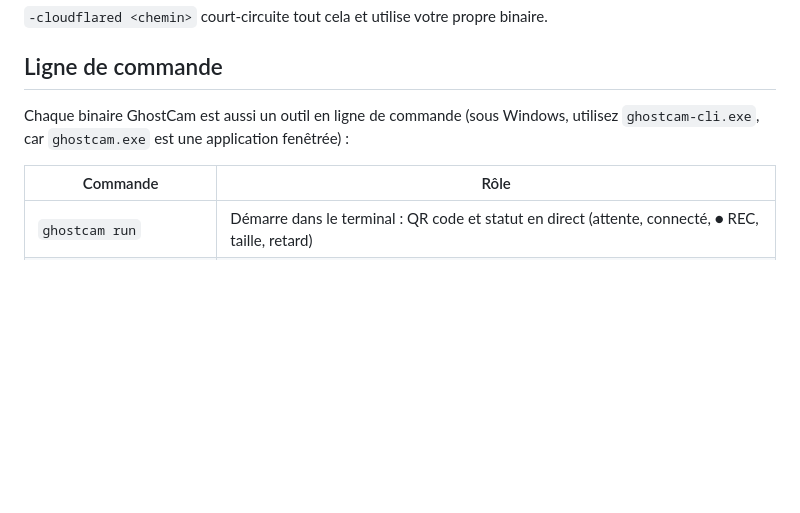
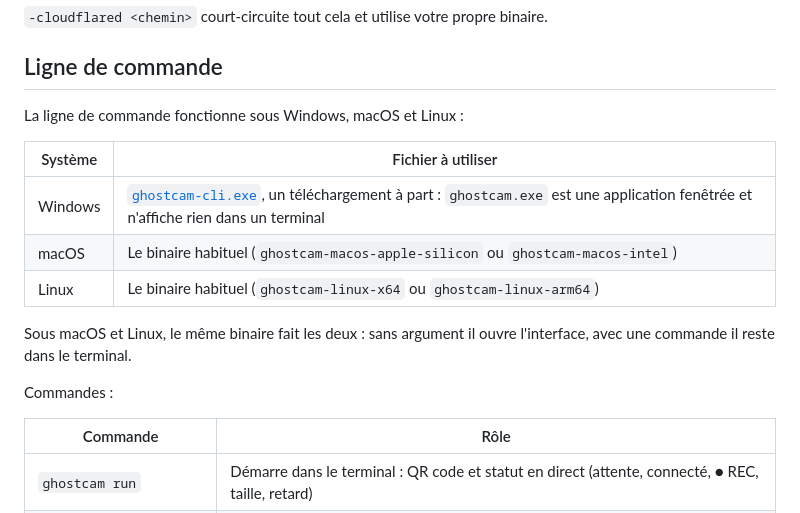
Before and after one commit to Richar-p/GhostCam, a Markdown page: README.fr.md, the part around the change. Rendered like a GitHub page; blank space fills up the shorter version.

Commit message:
README: say which file gives the command line on each system

```diff
--- a/README.fr.md
+++ b/README.fr.md
@@ -155,8 +155,18 @@ copie dans `%LOCALAPPDATA%\GhostCam\bin\` :
 
 ## Ligne de commande
 
-Chaque binaire GhostCam est aussi un outil en ligne de commande (sous Windows,
-utilisez `ghostcam-cli.exe`, car `ghostcam.exe` est une application fenêtrée) :
+La ligne de commande fonctionne sous Windows, macOS et Linux :
+
+| Système | Fichier à utiliser |
+|---|---|
+| Windows | [`ghostcam-cli.exe`](https://github.com/p3374/GhostCam/releases/latest/download/ghostcam-cli.exe), un téléchargement à part : `ghostcam.exe` est une application fenêtrée et n'affiche rien dans un terminal |
+| macOS | Le binaire habituel (`ghostcam-macos-apple-silicon` ou `ghostcam-macos-intel`) |
+| Linux | Le binaire habituel (`ghostcam-linux-x64` ou `ghostcam-linux-arm64`) |
+
+Sous macOS et Linux, le même binaire fait les deux : sans argument il ouvre
+l'interface, avec une commande il reste dans le terminal.
+
+Commandes :
 
 | Commande | Rôle |
 |---|---|
```
Also changed, not shown: README.md (+12 -2 lines).
